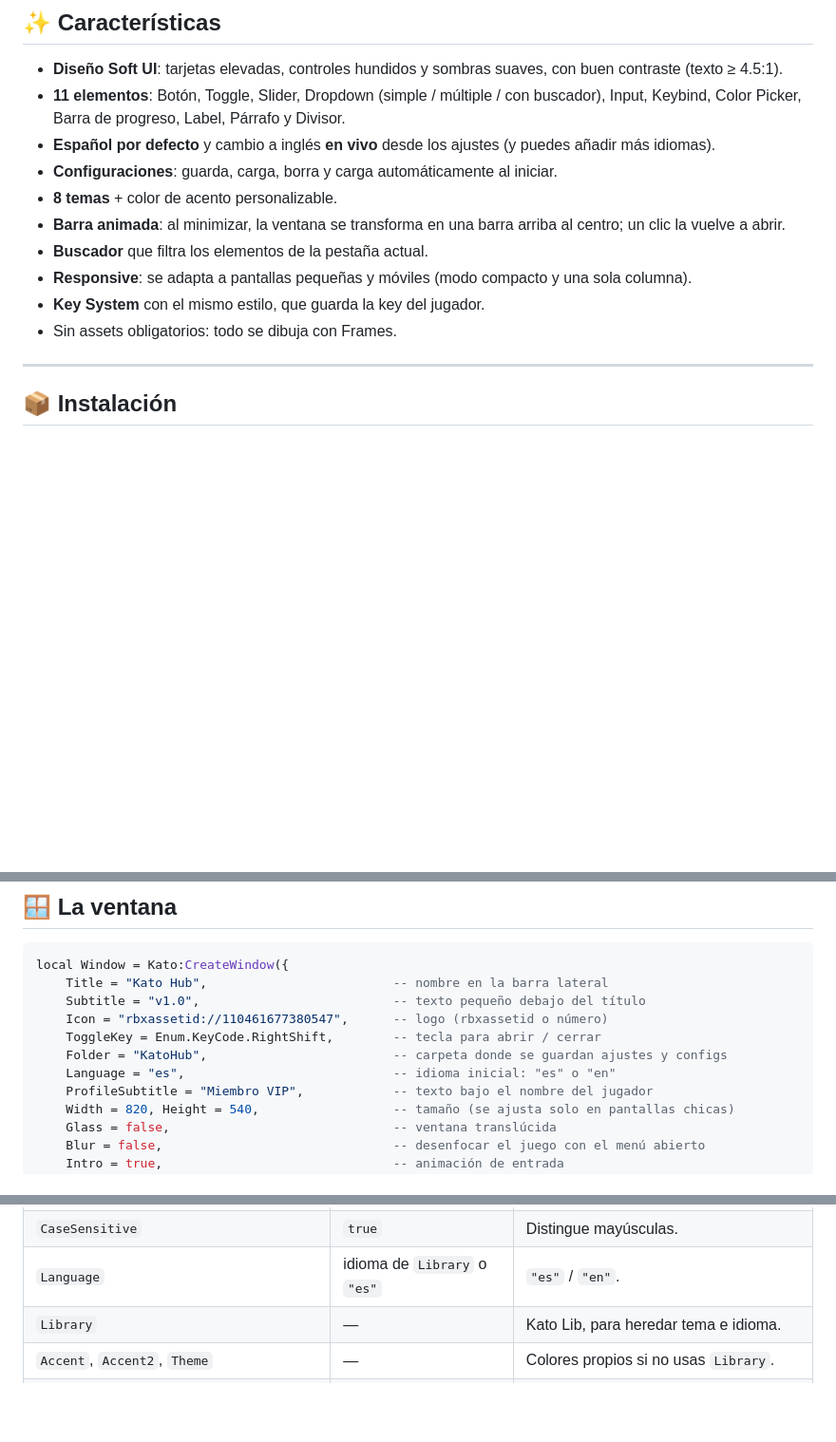
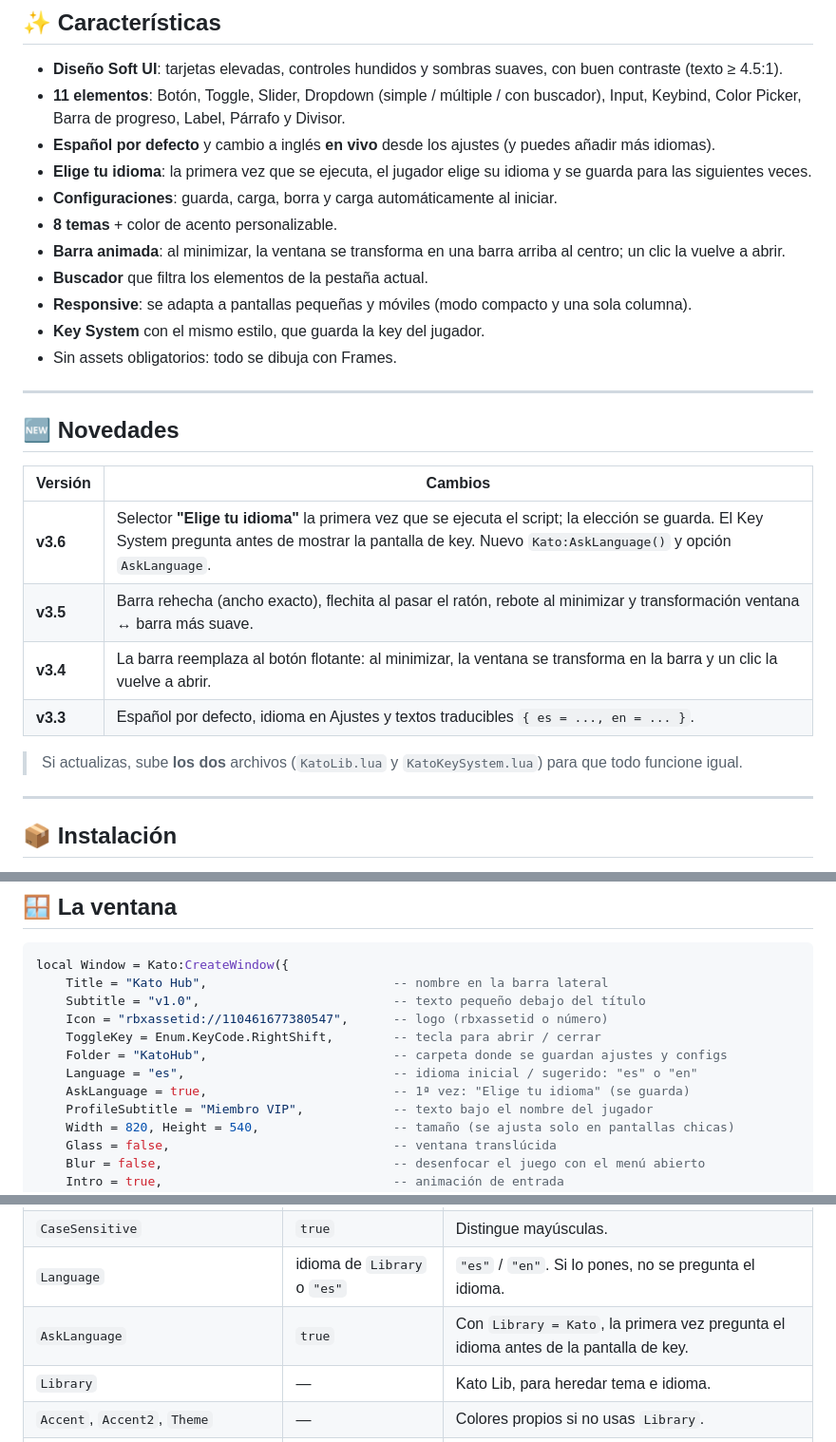
Before and after one commit to Lilwero20/KatoHub, a Markdown page: README.md, 3 parts joined by grey strips. Shown at 95% size. GitHub-like rendering; blank space fills up the shorter version.

```diff
--- a/README.md
+++ b/README.md
@@ -41,6 +42,7 @@ configuraciones guardadas · 8 temas · español / inglés en vivo · barra anim
 - **Diseño Soft UI**: tarjetas elevadas, controles hundidos y sombras suaves, con buen contraste (texto ≥ 4.5:1).
 - **11 elementos**: Botón, Toggle, Slider, Dropdown (simple / múltiple / con buscador), Input, Keybind, Color Picker, Barra de progreso, Label, Párrafo y Divisor.
 - **Español por defecto** y cambio a inglés **en vivo** desde los ajustes (y puedes añadir más idiomas).
+- **Elige tu idioma**: la primera vez que se ejecuta, el jugador elige su idioma y se guarda para las siguientes veces.
 - **Configuraciones**: guarda, carga, borra y carga automáticamente al iniciar.
 - **8 temas** + color de acento personalizable.
 - **Barra animada**: al minimizar, la ventana se transforma en una barra arriba al centro; un clic la vuelve a abrir.
@@ -48,6 +50,19 @@ configuraciones guardadas · 8 temas · español / inglés en vivo · barra anim
 - **Responsive**: se adapta a pantallas pequeñas y móviles (modo compacto y una sola columna).
 - **Key System** con el mismo estilo, que guarda la key del jugador.
 - Sin assets obligatorios: todo se dibuja con Frames.
+
+---
+
+## 🆕 Novedades
+
+| Versión | Cambios |
+|---|---|
+| **v3.6** | Selector **"Elige tu idioma"** la primera vez que se ejecuta el script; la elección se guarda. El Key System pregunta antes de mostrar la pantalla de key. Nuevo `Kato:AskLanguage()` y opción `AskLanguage`. |
+| **v3.5** | Barra rehecha (ancho exacto), flechita al pasar el ratón, rebote al minimizar y transformación ventana ↔ barra más suave. |
+| **v3.4** | La barra reemplaza al botón flotante: al minimizar, la ventana se transforma en la barra y un clic la vuelve a abrir. |
+| **v3.3** | Español por defecto, idioma en Ajustes y textos traducibles `{ es = ..., en = ... }`. |
+
+> Si actualizas, sube **los dos** archivos (`KatoLib.lua` y `KatoKeySystem.lua`) para que todo funcione igual.
 
 ---
 
@@ -134,7 +151,8 @@ local Window = Kato:CreateWindow({
     Icon = "rbxassetid://110461677380547",      -- logo (rbxassetid o número)
     ToggleKey = Enum.KeyCode.RightShift,        -- tecla para abrir / cerrar
     Folder = "KatoHub",                         -- carpeta donde se guardan ajustes y configs
-    Language = "es",                            -- idioma inicial: "es" o "en"
+    Language = "es",                            -- idioma inicial / sugerido: "es" o "en"
+    AskLanguage = true,                         -- 1ª vez: "Elige tu idioma" (se guarda)
     ProfileSubtitle = "Miembro VIP",            -- texto bajo el nombre del jugador
     Width = 820, Height = 540,                  -- tamaño (se ajusta solo en pantallas chicas)
     Glass = false,                              -- ventana translúcida
@@ -659,7 +693,8 @@ KeySystem.Prompt({
 | `Folder` | `"KatoHub"` | Carpeta donde se guarda la key. |
 | `MaxAttempts` / `Cooldown` | `5` / `20` | Intentos antes de bloquear y segundos de espera. |
 | `CaseSensitive` | `true` | Distingue mayúsculas. |
-| `Language` | idioma de `Library` o `"es"` | `"es"` / `"en"`. |
+| `Language` | idioma de `Library` o `"es"` | `"es"` / `"en"`. Si lo pones, no se pregunta el idioma. |
+| `AskLanguage` | `true` | Con `Library = Kato`, la primera vez pregunta el idioma antes de la pantalla de key. |
 | `Library` | — | Kato Lib, para heredar tema e idioma. |
 | `Accent`, `Accent2`, `Theme` | — | Colores propios si no usas `Library`. |
 | `OnSuccess(key)` / `OnFail(key, msg)` / `OnClose()` | — | Callbacks. |
```
Also changed, not shown: other parts of README.md (+38 -1 lines).
